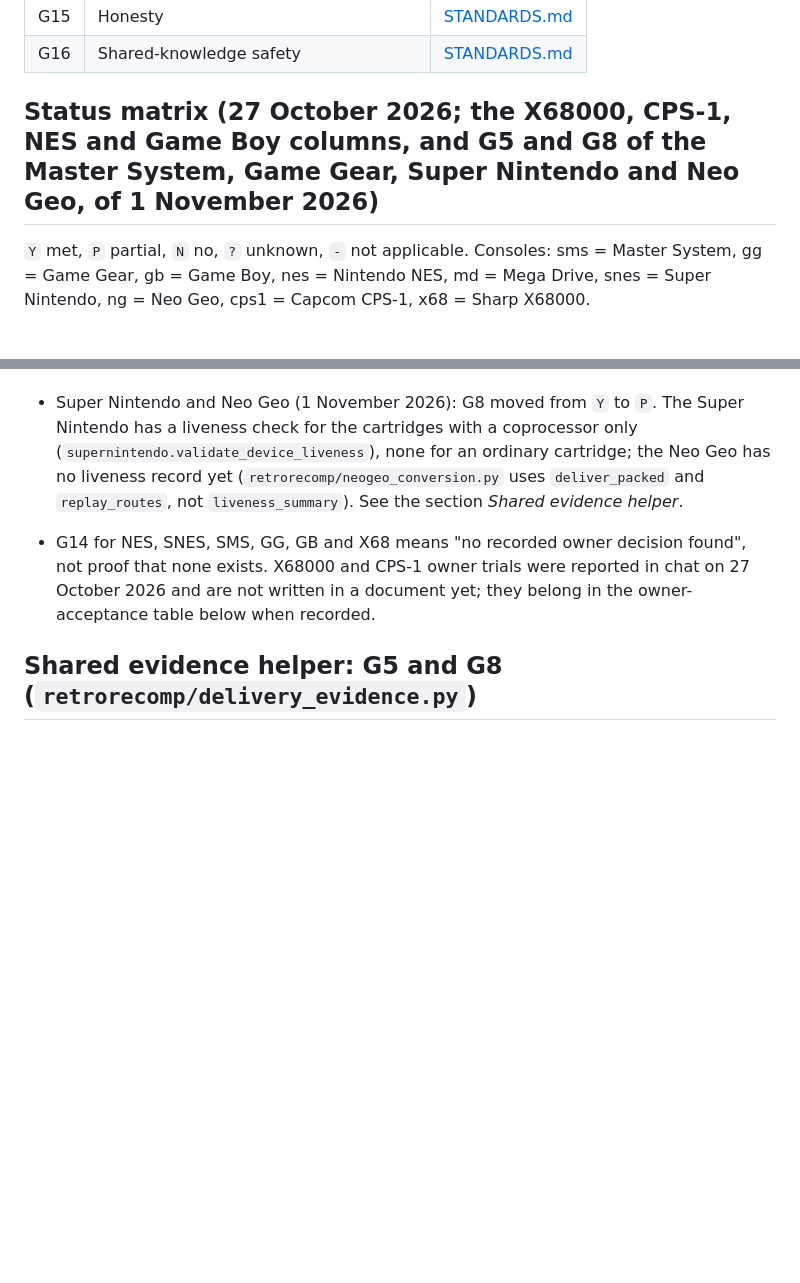
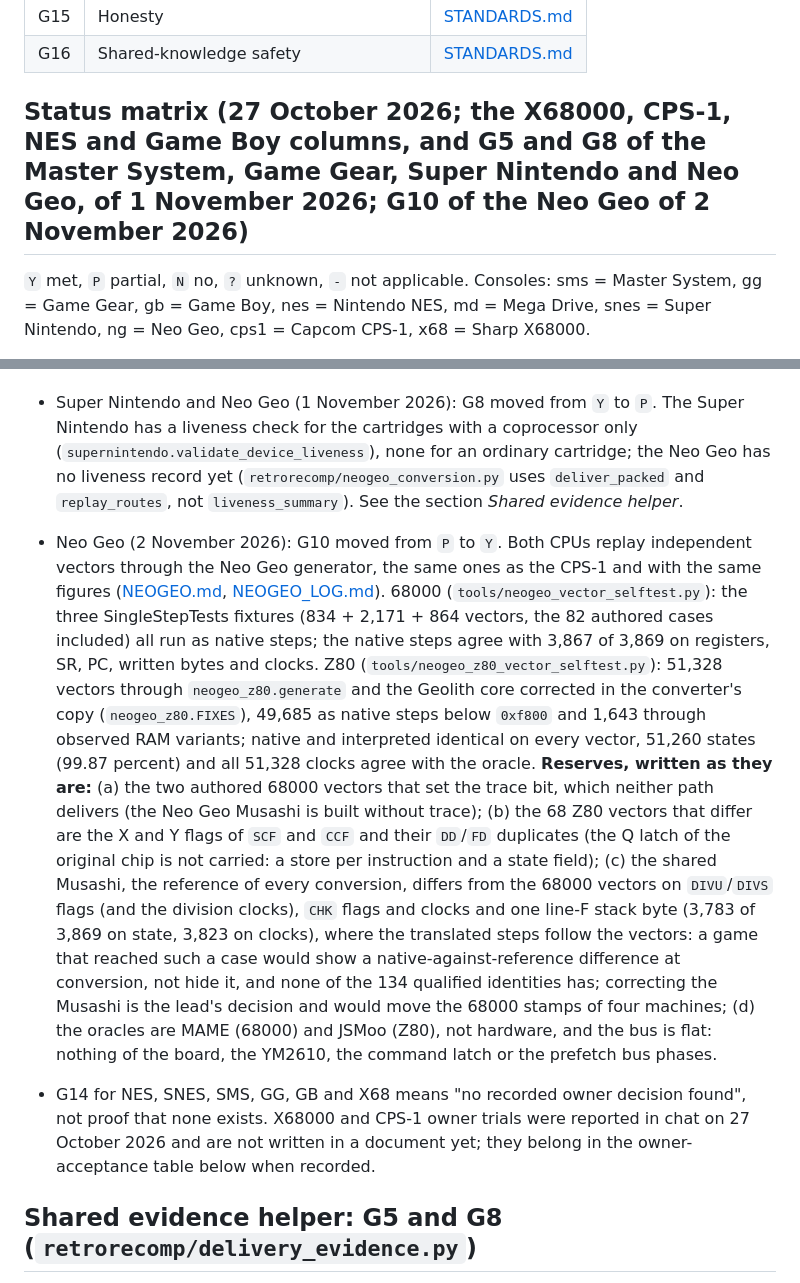
Before and after one commit to ArthurReboulSalze/RetroRecomp, a Markdown page: docs/QUALIFICATION.md, 2 parts joined by grey strips. GitHub-like rendering; blank space fills up the shorter version.

Commit message:
QUALIFICATION, NEOGEO: G10 of the Neo Geo moves from partial to met, with the reserves written
Both CPUs replay independent vectors through the Neo Geo generator (68000: 3,869 vectors, native steps agree with 3,867; Z80: 51,328 vectors, 51,260 states
and all clocks), the same figures as the CPS-1, whose G10 is Y. Reserves: the two trace vectors, the SCF/CCF X and Y flags (Q latch), the shared Musashi's
deviations on DIVU/DIVS, CHK and line-F where the steps follow the vectors, and the oracles (MAME, JSMoo), not hardware, on a flat bus. NEOGEO.md says G8
is partial until the liveness record lands.

Co-Authored-By: Claude Sonnet 5.5 <noreply@anthropic.com>

```diff
--- a/docs/QUALIFICATION.md
+++ b/docs/QUALIFICATION.md
@@ -35,7 +35,7 @@ yes.
 | G15 | Honesty | [STANDARDS.md](STANDARDS.md#supported-checklist) |
 | G16 | Shared-knowledge safety | [STANDARDS.md](STANDARDS.md#supported-checklist) |
 
-## Status matrix (27 October 2026; the X68000, CPS-1, NES and Game Boy columns, and G5 and G8 of the Master System, Game Gear, Super Nintendo and Neo Geo, of 1 November 2026)
+## Status matrix (27 October 2026; the X68000, CPS-1, NES and Game Boy columns, and G5 and G8 of the Master System, Game Gear, Super Nintendo and Neo Geo, of 1 November 2026; G10 of the Neo Geo of 2 November 2026)
 
 `Y` met, `P` partial, `N` no, `?` unknown, `-` not applicable. Consoles:
 sms = Master System, gg = Game Gear, gb = Game Boy, nes = Nintendo NES,
@@ -97,6 +97,21 @@ x68 = Sharp X68000.
   with a coprocessor only (`supernintendo.validate_device_liveness`), none for an ordinary cartridge; the Neo Geo has no liveness record
   yet (`retrorecomp/neogeo_conversion.py` uses `deliver_packed` and `replay_routes`, not `liveness_summary`). See the section
   *Shared evidence helper*.
+- Neo Geo (2 November 2026): G10 moved from `P` to `Y`. Both CPUs replay independent vectors through the Neo Geo generator, the same ones
+  as the CPS-1 and with the same figures ([NEOGEO.md](NEOGEO.md#qualification), [NEOGEO_LOG.md](NEOGEO_LOG.md)). 68000
+  (`tools/neogeo_vector_selftest.py`): the three SingleStepTests fixtures (834 + 2,171 + 864 vectors, the 82 authored cases included) all run
+  as native steps; the native steps agree with 3,867 of 3,869 on registers, SR, PC, written bytes and clocks. Z80
+  (`tools/neogeo_z80_vector_selftest.py`): 51,328 vectors through `neogeo_z80.generate` and the Geolith core corrected in the converter's copy
+  (`neogeo_z80.FIXES`), 49,685 as native steps below `0xf800` and 1,643 through observed RAM variants; native and interpreted identical on every
+  vector, 51,260 states (99.87 percent) and all 51,328 clocks agree with the oracle. **Reserves, written as they are:**
+  (a) the two authored 68000 vectors that set the trace bit, which neither path delivers (the Neo Geo Musashi is built without trace);
+  (b) the 68 Z80 vectors that differ are the X and Y flags of `SCF` and `CCF` and their `DD`/`FD` duplicates (the Q latch of the original chip is
+  not carried: a store per instruction and a state field); (c) the shared Musashi, the reference of every conversion, differs from the
+  68000 vectors on `DIVU`/`DIVS` flags (and the division clocks), `CHK` flags and clocks and one line-F stack byte (3,783 of 3,869 on state,
+  3,823 on clocks), where the translated steps follow the vectors: a game that reached such a case would show a native-against-reference
+  difference at conversion, not hide it, and none of the 134 qualified identities has; correcting the Musashi is the lead's decision and
+  would move the 68000 stamps of four machines; (d) the oracles are MAME (68000) and JSMoo (Z80), not hardware, and the bus is flat: nothing
+  of the board, the YM2610, the command latch or the prefetch bus phases.
 - G14 for NES, SNES, SMS, GG, GB and X68 means "no recorded owner
   decision found", not proof that none exists. X68000 and CPS-1 owner trials
   were reported in chat on 27 October 2026 and are not written in a document
```
Also changed, not shown: other parts of docs/QUALIFICATION.md (+1 -1 lines), docs/NEOGEO.md (+3 -3 lines).
